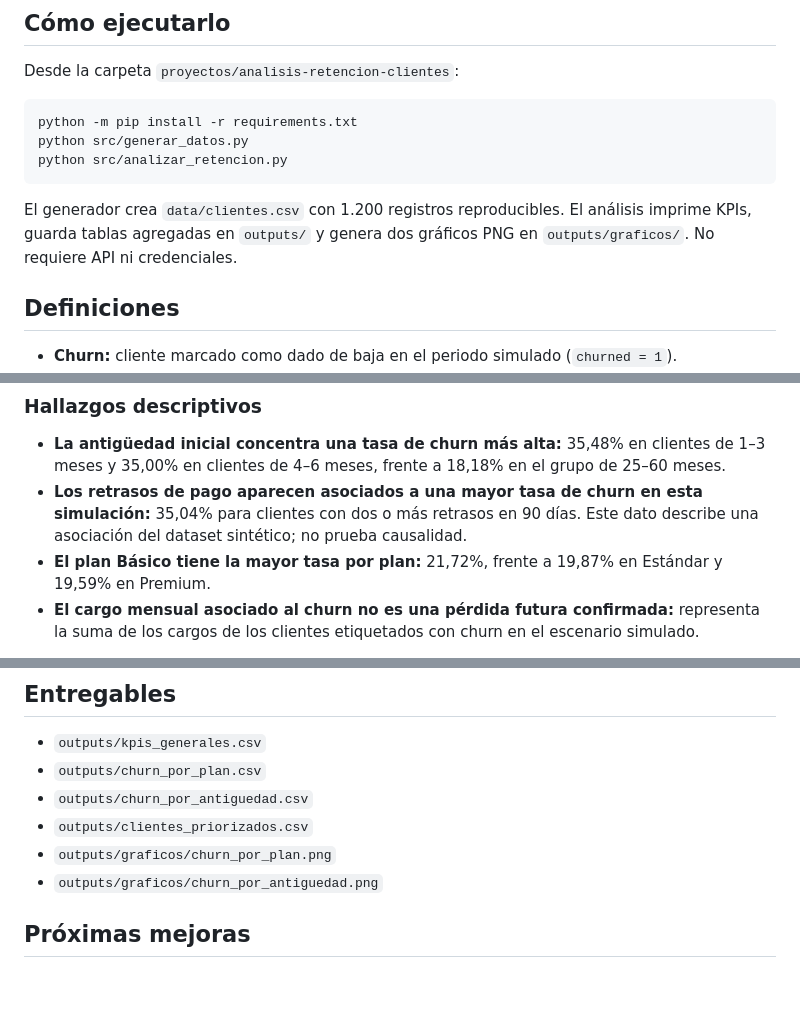
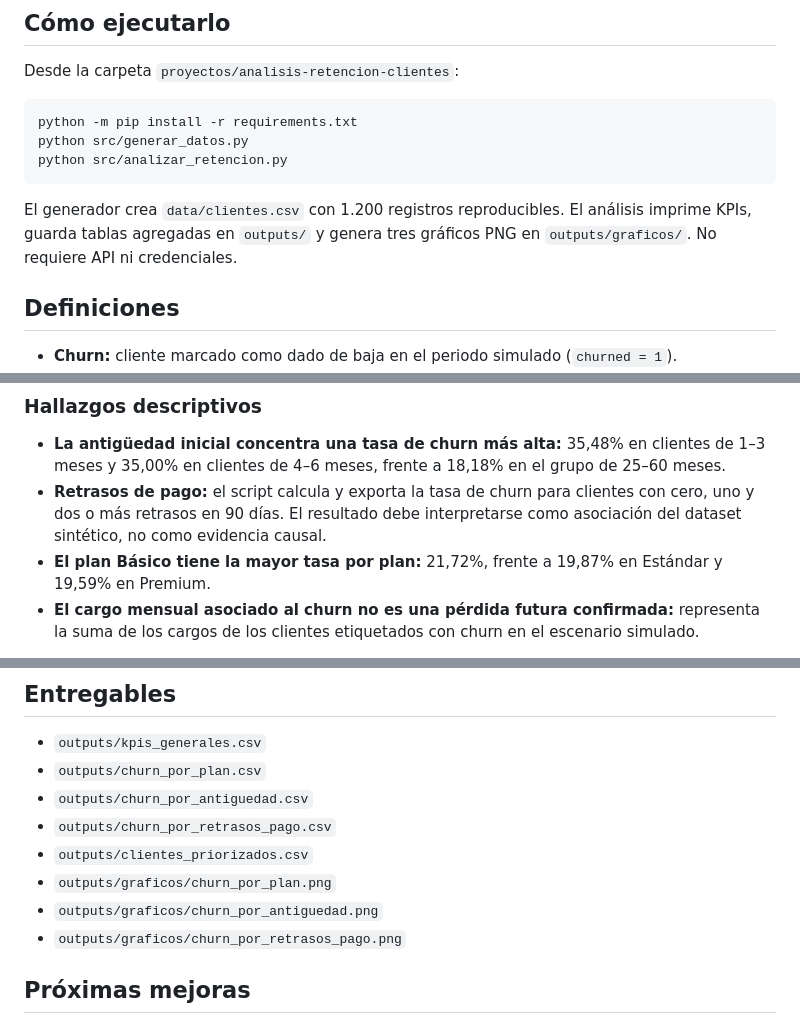
Before and after one commit to Cristopher-Valdovinos/data-analytics-portfolio, a Markdown page: proyectos/analisis-retencion-clientes/README.md, 3 parts joined by grey strips. Rendered like a GitHub page; blank space fills up the shorter version.

Commit message:
Documentar análisis de retrasos de pago

````diff
--- a/proyectos/analisis-retencion-clientes/README.md
+++ b/proyectos/analisis-retencion-clientes/README.md
@@ -38,7 +38,7 @@ python src/generar_datos.py
 python src/analizar_retencion.py
 ```
 
-El generador crea `data/clientes.csv` con 1.200 registros reproducibles. El análisis imprime KPIs, guarda tablas agregadas en `outputs/` y genera dos gráficos PNG en `outputs/graficos/`. No requiere API ni credenciales.
+El generador crea `data/clientes.csv` con 1.200 registros reproducibles. El análisis imprime KPIs, guarda tablas agregadas en `outputs/` y genera tres gráficos PNG en `outputs/graficos/`. No requiere API ni credenciales.
 
 ## Definiciones
 - **Churn:** cliente marcado como dado de baja en el periodo simulado (`churned = 1`).
@@ -61,7 +61,7 @@ Con la semilla `20261028`, el conjunto genera estos resultados reproducibles:
 ### Hallazgos descriptivos
 
 - **La antigüedad inicial concentra una tasa de churn más alta:** 35,48% en clientes de 1–3 meses y 35,00% en clientes de 4–6 meses, frente a 18,18% en el grupo de 25–60 meses.
-- **Los retrasos de pago aparecen asociados a una mayor tasa de churn en esta simulación:** 35,04% para clientes con dos o más retrasos en 90 días. Este dato describe una asociación del dataset sintético; no prueba causalidad.
+- **Retrasos de pago:** el script calcula y exporta la tasa de churn para clientes con cero, uno y dos o más retrasos en 90 días. El resultado debe interpretarse como asociación del dataset sintético, no como evidencia causal.
 - **El plan Básico tiene la mayor tasa por plan:** 21,72%, frente a 19,87% en Estándar y 19,59% en Premium.
 - **El cargo mensual asociado al churn no es una pérdida futura confirmada:** representa la suma de los cargos de los clientes etiquetados con churn en el escenario simulado.
 
@@ -85,9 +85,11 @@ Con la semilla `20261028`, el conjunto genera estos resultados reproducibles:
 - `outputs/kpis_generales.csv`
 - `outputs/churn_por_plan.csv`
 - `outputs/churn_por_antiguedad.csv`
+- `outputs/churn_por_retrasos_pago.csv`
 - `outputs/clientes_priorizados.csv`
 - `outputs/graficos/churn_por_plan.png`
 - `outputs/graficos/churn_por_antiguedad.png`
+- `outputs/graficos/churn_por_retrasos_pago.png`
 
 ## Próximas mejoras
 1. Incorporar datos reales anonimizados y diccionario de datos.
````
